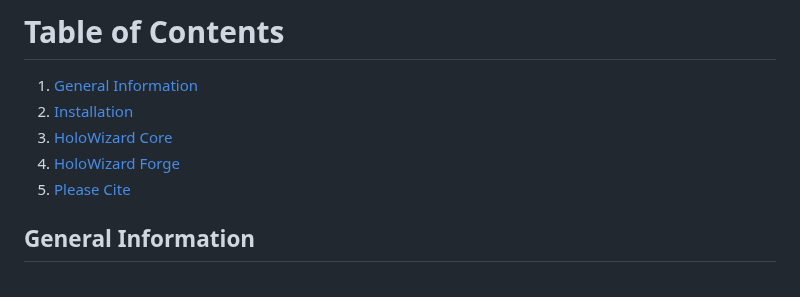
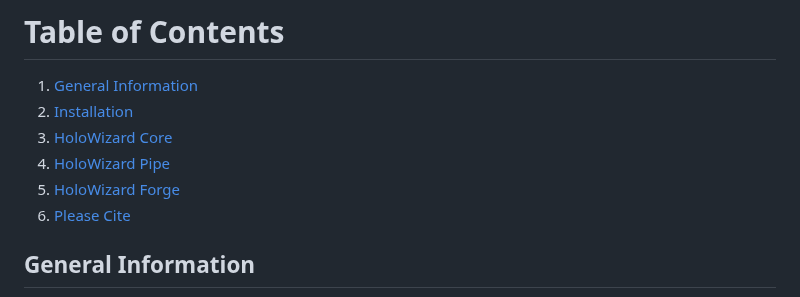
Before and after one commit to DESY-FS-PETRA/holowizard, a Markdown page: README.md, the part around the change. Drawn GitHub-style.

Commit message:
adapt readme

```diff
--- a/README.md
+++ b/README.md
@@ -5,8 +5,9 @@
 1. [General Information](#general-information)
 2. [Installation](#installation)
 3. [HoloWizard Core](#holowizard-core)
-4. [HoloWizard Forge](#holowizard-forge)
-5. [Please Cite](#citations)
+4. [HoloWizard Pipe](#holowizard-pipe)
+5. [HoloWizard Forge](#holowizard-forge)
+6. [Please Cite](#citations)
 
 ## General Information
 - Repository: https://github.com/DESY-FS-PETRA/holowizard
```
